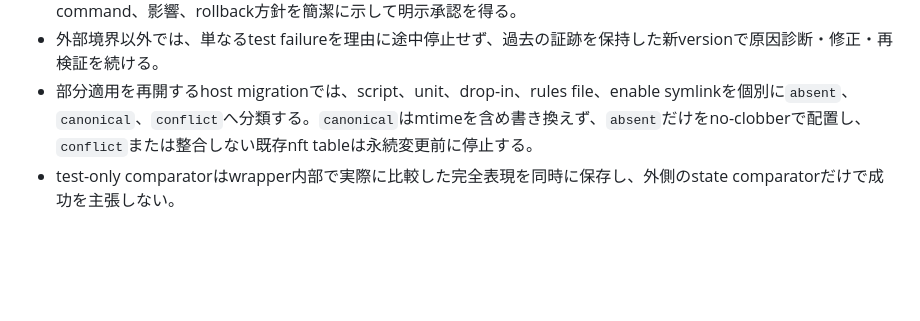
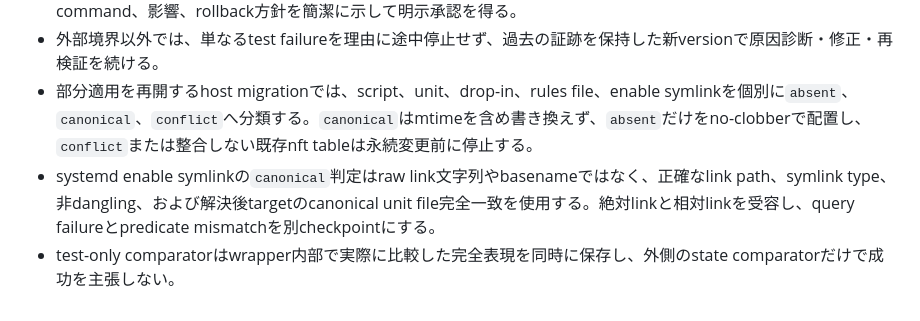
Before and after one commit to eash-misoni/wishicraft-server, a Markdown page: docs/10_codex_working_agreement.md, the part around one of its changes. GitHub-like rendering; blank space fills up the shorter version.

```diff
--- a/docs/10_codex_working_agreement.md
+++ b/docs/10_codex_working_agreement.md
@@ -301,4 +301,5 @@ bug修正時は、可能な限り再現testを先に追加する。
 - ローカル検証が合格しても、AWS CLI/SDK、SSO login、SSM/EC2/host接続、Run Command送信、deploy、DNS操作、実機変更、local production path変更、secret取得・表示、破壊的操作は自動実行しない。次に実行する外部command、影響、rollback方針を簡潔に示して明示承認を得る。
 - 外部境界以外では、単なるtest failureを理由に途中停止せず、過去の証跡を保持した新versionで原因診断・修正・再検証を続ける。
 - 部分適用を再開するhost migrationでは、script、unit、drop-in、rules file、enable symlinkを個別に`absent`、`canonical`、`conflict`へ分類する。`canonical`はmtimeを含め書き換えず、`absent`だけをno-clobberで配置し、`conflict`または整合しない既存nft tableは永続変更前に停止する。
+- systemd enable symlinkの`canonical`判定はraw link文字列やbasenameではなく、正確なlink path、symlink type、非dangling、および解決後targetのcanonical unit file完全一致を使用する。絶対linkと相対linkを受容し、query failureとpredicate mismatchを別checkpointにする。
 - test-only comparatorはwrapper内部で実際に比較した完全表現を同時に保存し、外側のstate comparatorだけで成功を主張しない。
```
Also changed, not shown: other parts of docs/10_codex_working_agreement.md (+1 -1 lines), docs/09_decisions_and_backlog.md (+9 -1 lines).
